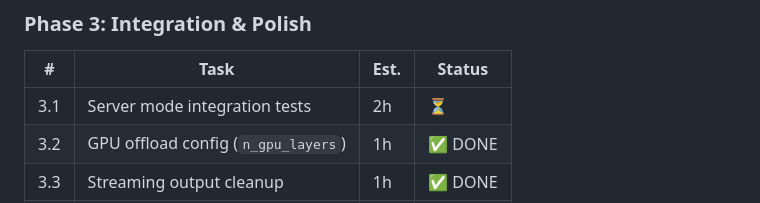
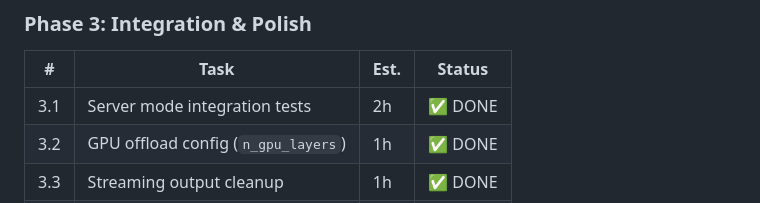
Before and after one commit to msbuk1/micron-agent, a Markdown page: PLAN.md, the part around the change. Rendered like a GitHub page.

Commit message:
docs: mark 3.1 as done

```diff
--- a/PLAN.md
+++ b/PLAN.md
@@ -101,7 +101,7 @@
 
 | # | Task | Est. | Status |
 |---|------|------|--------|
-| 3.1 | Server mode integration tests | 2h | ⏳ |
+| 3.1 | Server mode integration tests | 2h | ✅ DONE |
 | 3.2 | GPU offload config (`n_gpu_layers`) | 1h | ✅ DONE |
 | 3.3 | Streaming output cleanup | 1h | ✅ DONE |
 | 3.4 | Documentation updates | 1h | ⏳ |
```
